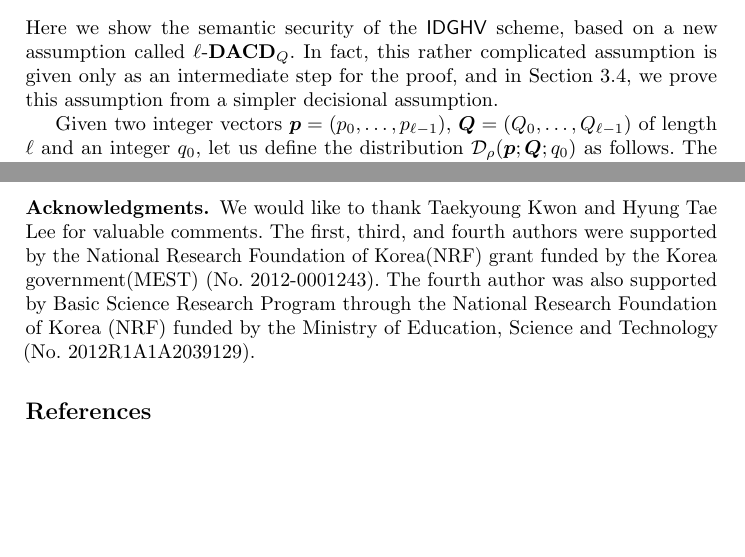
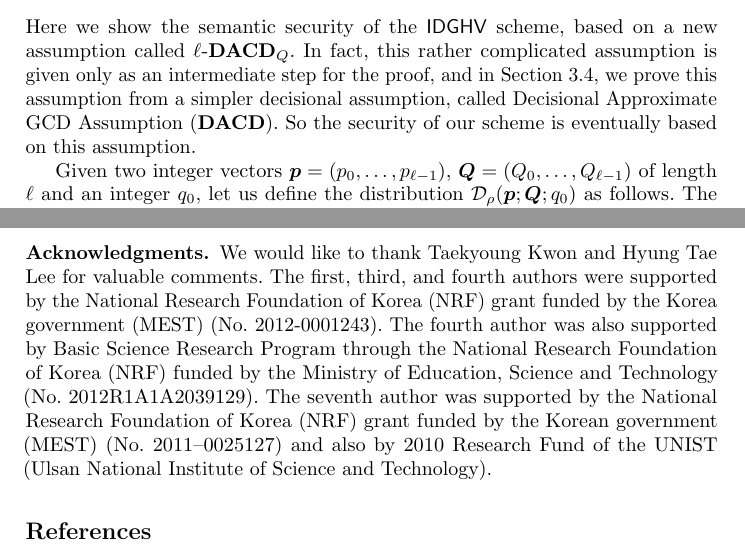
Before and after one commit to aaramyun/bdghv, a LaTeX paper (batchdghv_proce.tex): two parts of pages 7 and 19 of 21, joined at a grey line, cut so that both start at the same text, the shorter picture padded with empty space. Compiled offline with pdfLaTeX.

Commit message:
small corrections

```diff
--- a/batchdghv_proce.tex
+++ b/batchdghv_proce.tex
@@ -484,7 +485,9 @@ Here we show the semantic security of the \CDGHV\ scheme, based on a
 new assumption called $\ell$-$\mathbf{DACD}_Q$.  In fact, this rather
 complicated assumption is given only as an intermediate step for the
 proof, and in Section~\ref{decisional_assumption}, we prove this
-assumption from a simpler decisional assumption.
+assumption from a simpler decisional assumption, called Decisional
+Approximate GCD Assumption ($\mathbf{DACD}$).  So the security of our scheme
+is eventually based on this assumption.
 
 Given two integer vectors $\vec{p}=(p_0, \dots, p_{\ell-1})$, $\vec{Q}=(Q_0, \dots, Q_{\ell-1})$ of length $\ell$ and an integer $q_0$, let us define the distribution $\D_\rho(\vec{p}; \vec{Q}; q_0)$ as follows.  The output of the distribution is
 \[
@@ -1386,9 +1389,9 @@ We claim a slightly lower security level, however: $72$ bits versus $80$
 bits for the implementation from~\cite{GHS2012c}.
 
 \subsubsection*{Acknowledgments.} We would like to thank Taekyoung Kwon and Hyung Tae Lee for valuable comments.
-The first, third, and fourth authors were supported by the National Research Foundation of Korea(NRF) grant funded by the Korea government(MEST) (No. 2012-0001243).
+The first, third, and fourth authors were supported by the National Research Foundation of Korea (NRF) grant funded by the Korea government (MEST) (No.~2012-0001243).
 The fourth author was also supported by
-Basic Science Research Program through the National Research Foundation of Korea (NRF) funded by the Ministry of Education, Science and Technology (No. 2012R1A1A2039129).
+Basic Science Research Program through the National Research Foundation of Korea (NRF) funded by the Ministry of Education, Science and Technology (No.~2012R1A1A2039129).  The seventh author was supported by the National Research Foundation of Korea (NRF) grant funded by the Korean government (MEST) (No.~2011--0025127) and also by 2010 Research Fund of the UNIST (Ulsan National Institute of Science and Technology).
 %
 \bibliographystyle{alpha}
 \bibliography{batchdghv}
```
Also changed, not shown: batchdghv_proce.tex (13 more changed lines), 1 other file.
